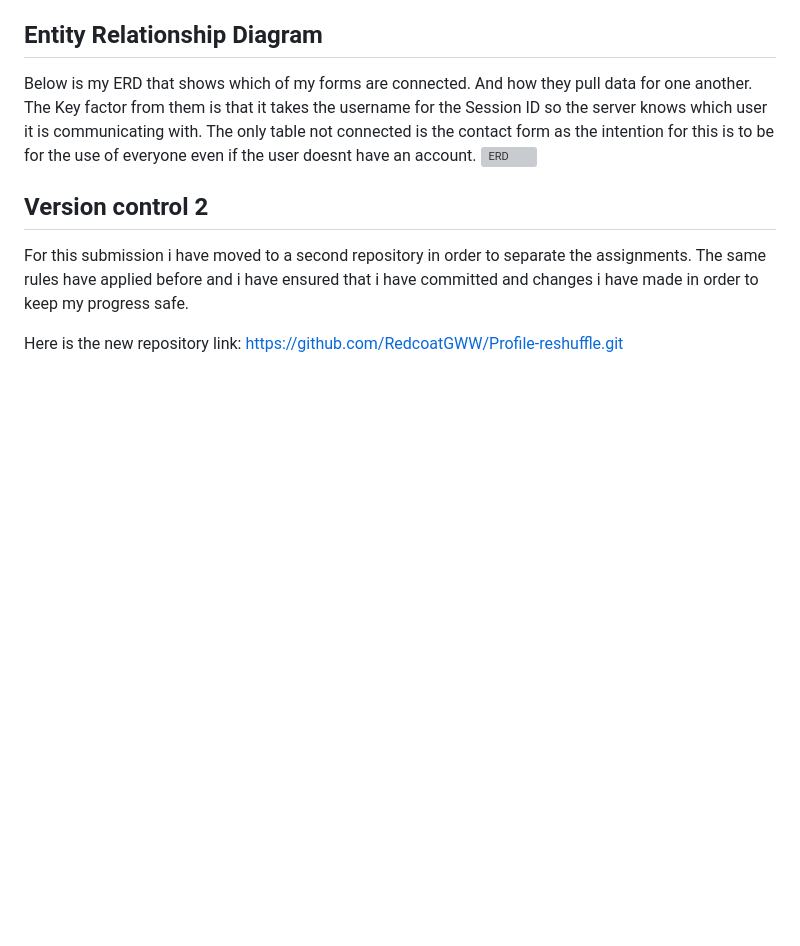
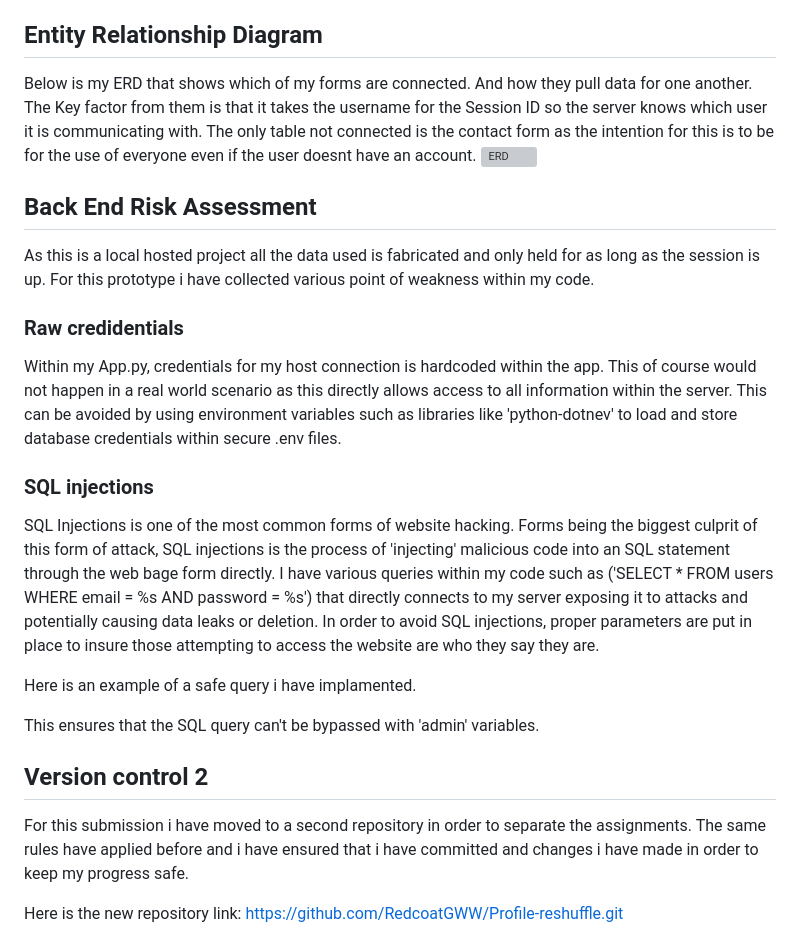
Before and after one commit to RedcoatGWW/Profile-reshuffle, a Markdown page: Web_domain/README.MD, the part around the change. Drawn GitHub-style; blank space fills up the shorter version; grey boxes are pictures that could not be loaded.

Commit message:
added 2 risks

```diff
--- a/Web_domain/README.MD
+++ b/Web_domain/README.MD
@@ -231,6 +231,31 @@ I have come to the realisation at the end of this project that bootstrap is a re
 Below is my ERD that shows which of my forms are connected. And how they pull data for one another. The Key factor from them is that it takes the username for the Session ID so the server knows which user it is communicating with. The only table not connected is the contact form as the intention for this is to be for the use of everyone even if the user doesnt have an account.
 <img src="static/assets/screenshots/ERD.png" alt="ERD" width="500"/>
 
+<a id="riskassessment2"></a>
+
+## Back End Risk Assessment
+
+As this is a local hosted project all the data used is fabricated and only held for as long as the session is up. For this prototype i have collected various point of weakness within my code.
+
+### Raw credidentials
+Within my App.py, credentials for my host connection is hardcoded within the app. This of course would not happen in a real world scenario as this directly allows access to all information within the server. This can be avoided by using environment variables such as libraries like 'python-dotnev' to load and store database credentials within secure .env files.
+
+### SQL injections
+SQL Injections is one of the most common forms of website hacking. Forms being the biggest culprit of this form of attack, SQL injections is the process of 'injecting' malicious code into an SQL statement through the web bage form directly. I have various queries within my code such as ('SELECT * FROM users WHERE email = %s AND password = %s') that directly connects to my server exposing it to attacks and potentially causing data leaks or deletion. In order to avoid SQL injections, proper parameters are put in place to insure those attempting to access the website are who they say they are.
+
+Here is an example of a safe query i have implamented.
+
+<!-- username = request.form['username']
+password = request.form['password']
+query = "SELECT * FROM users WHERE username = %s AND password = %s"
+cursor.execute(query, (username, password)) -->
+
+This ensures that the SQL query can't be bypassed with 'admin' variables.
+
+
+
+
+
 <a id="versioncontrol2"></a>
 
 ## Version control 2
```
